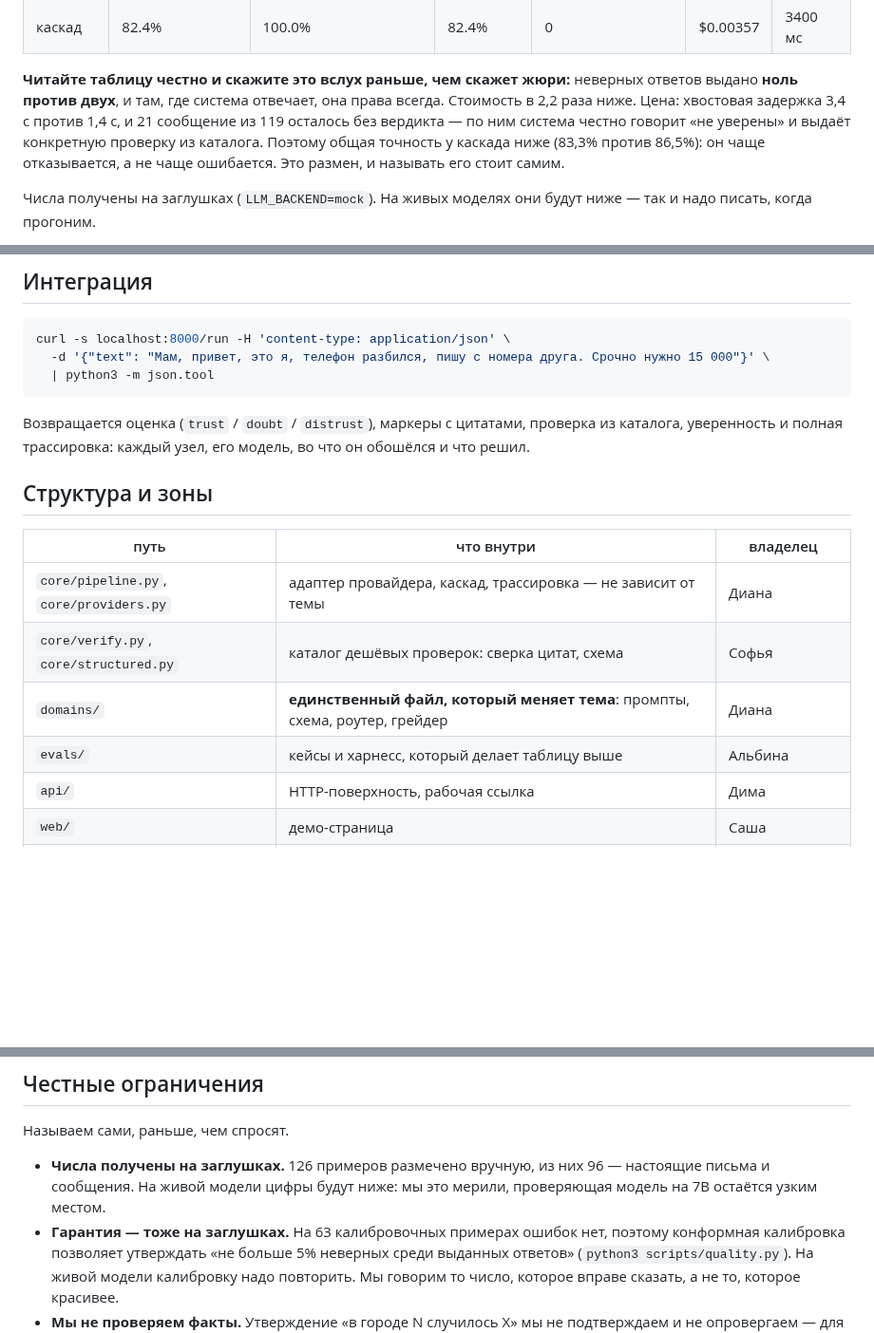
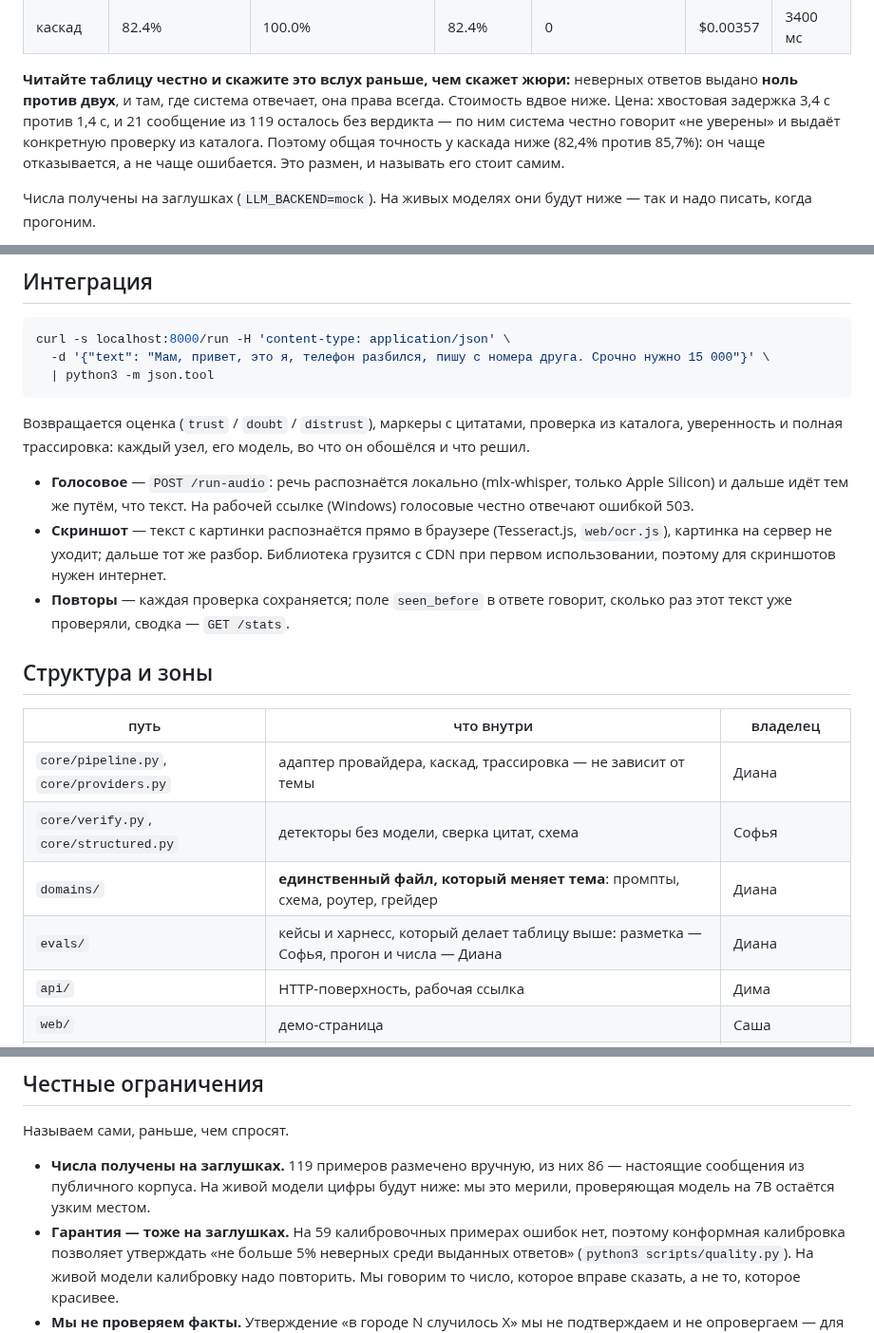
Before and after one commit to dianamkoian/hackathon-kit, a Markdown page: README.md, 3 parts joined by grey strips. Shown at 95% size. Rendered like a GitHub page; blank space fills up the shorter version.

Commit message:
README: набор 119, скриншоты в браузере, голос и повторы, владельцы evals
Co-Authored-By: Claude Opus 5.5 <noreply@anthropic.com>

```diff
--- a/README.md
+++ b/README.md
@@ -31,10 +31,10 @@ Verka не выносит вердикт «фейк / не фейк», а пок
 
 **Читайте таблицу честно и скажите это вслух раньше, чем скажет жюри:**
 неверных ответов выдано **ноль против двух**, и там, где система отвечает, она
-права всегда. Стоимость в 2,2 раза ниже. Цена: хвостовая задержка 3,4 с против
+права всегда. Стоимость вдвое ниже. Цена: хвостовая задержка 3,4 с против
 1,4 с, и 21 сообщение из 119 осталось без вердикта — по ним система честно
 говорит «не уверены» и выдаёт конкретную проверку из каталога. Поэтому общая
-точность у каскада ниже (83,3% против 86,5%): он чаще отказывается, а не чаще
+точность у каскада ниже (82,4% против 85,7%): он чаще отказывается, а не чаще
 ошибается. Это размен, и называть его стоит самим.
 
 Числа получены на заглушках (`LLM_BACKEND=mock`). На живых моделях они будут
@@ -125,14 +125,24 @@ curl -s localhost:8000/run -H 'content-type: application/json' \
 проверка из каталога, уверенность и полная трассировка: каждый узел, его
 модель, во что он обошёлся и что решил.
 
+- **Голосовое** — `POST /run-audio`: речь распознаётся локально
+  (mlx-whisper, только Apple Silicon) и дальше идёт тем же путём, что текст.
+  На рабочей ссылке (Windows) голосовые честно отвечают ошибкой 503.
+- **Скриншот** — текст с картинки распознаётся прямо в браузере (Tesseract.js,
+  `web/ocr.js`), картинка на сервер не уходит; дальше тот же разбор. Библиотека
+  грузится с CDN при первом использовании, поэтому для скриншотов нужен
+  интернет.
+- **Повторы** — каждая проверка сохраняется; поле `seen_before` в ответе
+  говорит, сколько раз этот текст уже проверяли, сводка — `GET /stats`.
+
 ## Структура и зоны
 
 | путь | что внутри | владелец |
 |---|---|---|
 | `core/pipeline.py`, `core/providers.py` | адаптер провайдера, каскад, трассировка — не зависит от темы | Диана |
-| `core/verify.py`, `core/structured.py` | каталог дешёвых проверок: сверка цитат, схема | Софья |
+| `core/verify.py`, `core/structured.py` | детекторы без модели, сверка цитат, схема | Софья |
 | `domains/` | **единственный файл, который меняет тема**: промпты, схема, роутер, грейдер | Диана |
-| `evals/` | кейсы и харнесс, который делает таблицу выше | Альбина |
+| `evals/` | кейсы и харнесс, который делает таблицу выше: разметка — Софья, прогон и числа — Диана | Диана |
 | `api/` | HTTP-поверхность, рабочая ссылка | Дима |
 | `web/` | демо-страница | Саша |
 | `README.md`, `docs/` | этот текст, слайды, запись демо | Карина |
@@ -146,10 +156,10 @@ curl -s localhost:8000/run -H 'content-type: application/json' \
 
 Называем сами, раньше, чем спросят.
 
-- **Числа получены на заглушках.** 126 примеров размечено вручную, из них
-  96 — настоящие письма и сообщения. На живой модели цифры будут ниже: мы
-  это мерили, проверяющая модель на 7B остаётся узким местом.
-- **Гарантия — тоже на заглушках.** На 63 калибровочных примерах ошибок нет,
+- **Числа получены на заглушках.** 119 примеров размечено вручную, из них
+  86 — настоящие сообщения из публичного корпуса. На живой модели цифры будут
+  ниже: мы это мерили, проверяющая модель на 7B остаётся узким местом.
+- **Гарантия — тоже на заглушках.** На 59 калибровочных примерах ошибок нет,
   поэтому конформная калибровка позволяет утверждать «не больше 5% неверных
   среди выданных ответов» (`python3 scripts/quality.py`). На живой модели
   калибровку надо повторить. Мы говорим то число, которое вправе сказать, а не
```
